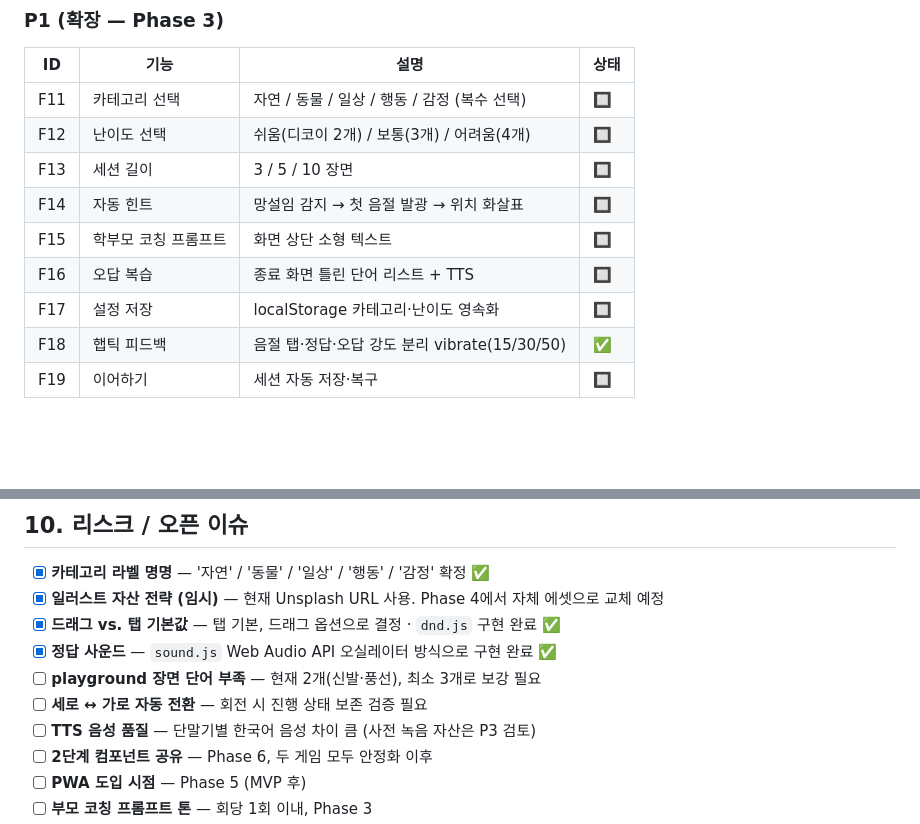
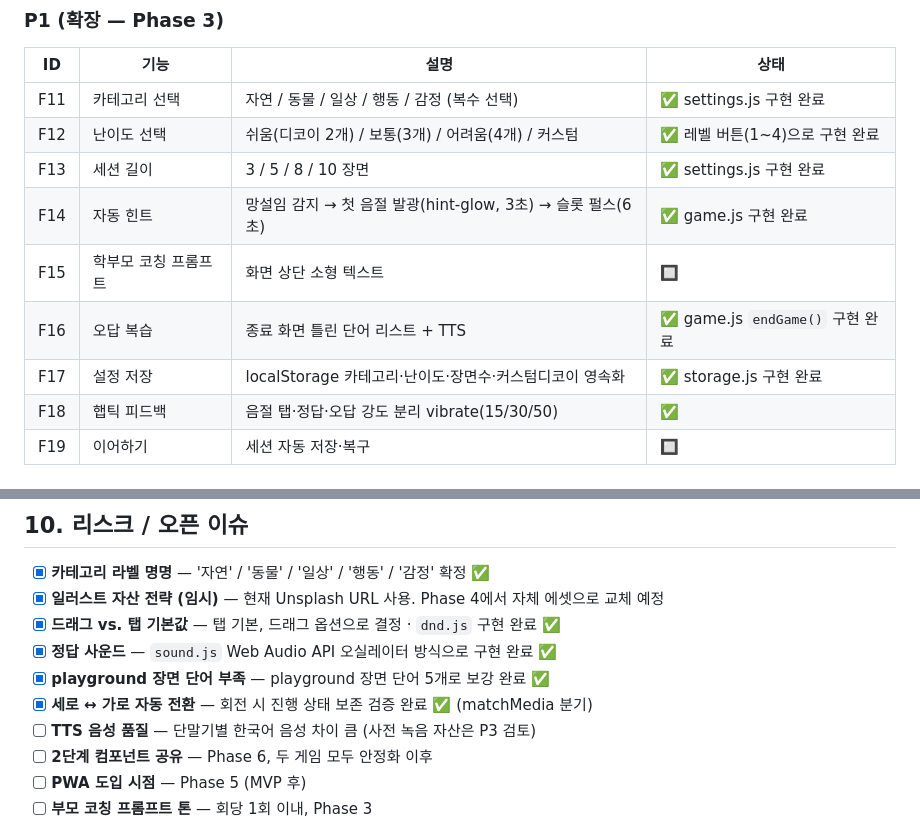
Before and after one commit to littleanti/word_network, a Markdown page: docs/PRD.md, 2 parts joined by grey strips. Drawn GitHub-style; blank space fills up the shorter version.

```diff
--- a/docs/PRD.md
+++ b/docs/PRD.md
@@ -80,13 +80,13 @@
 
 | ID | 기능 | 설명 | 상태 |
 |---|---|---|---|
-| F11 | 카테고리 선택 | 자연 / 동물 / 일상 / 행동 / 감정 (복수 선택) | 🔲 |
-| F12 | 난이도 선택 | 쉬움(디코이 2개) / 보통(3개) / 어려움(4개) | 🔲 |
-| F13 | 세션 길이 | 3 / 5 / 10 장면 | 🔲 |
-| F14 | 자동 힌트 | 망설임 감지 → 첫 음절 발광 → 위치 화살표 | 🔲 |
+| F11 | 카테고리 선택 | 자연 / 동물 / 일상 / 행동 / 감정 (복수 선택) | ✅ settings.js 구현 완료 |
+| F12 | 난이도 선택 | 쉬움(디코이 2개) / 보통(3개) / 어려움(4개) / 커스텀 | ✅ 레벨 버튼(1~4)으로 구현 완료 |
+| F13 | 세션 길이 | 3 / 5 / 8 / 10 장면 | ✅ settings.js 구현 완료 |
+| F14 | 자동 힌트 | 망설임 감지 → 첫 음절 발광(hint-glow, 3초) → 슬롯 펄스(6초) | ✅ game.js 구현 완료 |
 | F15 | 학부모 코칭 프롬프트 | 화면 상단 소형 텍스트 | 🔲 |
-| F16 | 오답 복습 | 종료 화면 틀린 단어 리스트 + TTS | 🔲 |
-| F17 | 설정 저장 | localStorage 카테고리·난이도 영속화 | 🔲 |
+| F16 | 오답 복습 | 종료 화면 틀린 단어 리스트 + TTS | ✅ game.js `endGame()` 구현 완료 |
+| F17 | 설정 저장 | localStorage 카테고리·난이도·장면수·커스텀디코이 영속화 | ✅ storage.js 구현 완료 |
 | F18 | 햅틱 피드백 | 음절 탭·정답·오답 강도 분리 vibrate(15/30/50) | ✅ |
 | F19 | 이어하기 | 세션 자동 저장·복구 | 🔲 |
 
@@ -189,8 +189,8 @@
 - [x] **일러스트 자산 전략 (임시)** — 현재 Unsplash URL 사용. Phase 4에서 자체 에셋으로 교체 예정
 - [x] **드래그 vs. 탭 기본값** — 탭 기본, 드래그 옵션으로 결정 · `dnd.js` 구현 완료 ✅
 - [x] **정답 사운드** — `sound.js` Web Audio API 오실레이터 방식으로 구현 완료 ✅
-- [ ] **playground 장면 단어 부족** — 현재 2개(신발·풍선), 최소 3개로 보강 필요
-- [ ] **세로 ↔ 가로 자동 전환** — 회전 시 진행 상태 보존 검증 필요
+- [x] **playground 장면 단어 부족** — playground 장면 단어 5개로 보강 완료 ✅
+- [x] **세로 ↔ 가로 자동 전환** — 회전 시 진행 상태 보존 검증 완료 ✅ (matchMedia 분기)
 - [ ] **TTS 음성 품질** — 단말기별 한국어 음성 차이 큼 (사전 녹음 자산은 P3 검토)
 - [ ] **2단계 컴포넌트 공유** — Phase 6, 두 게임 모두 안정화 이후
 - [ ] **PWA 도입 시점** — Phase 5 (MVP 후)
```
Also changed, not shown: docs/TRD.md (+10 -14 lines).
